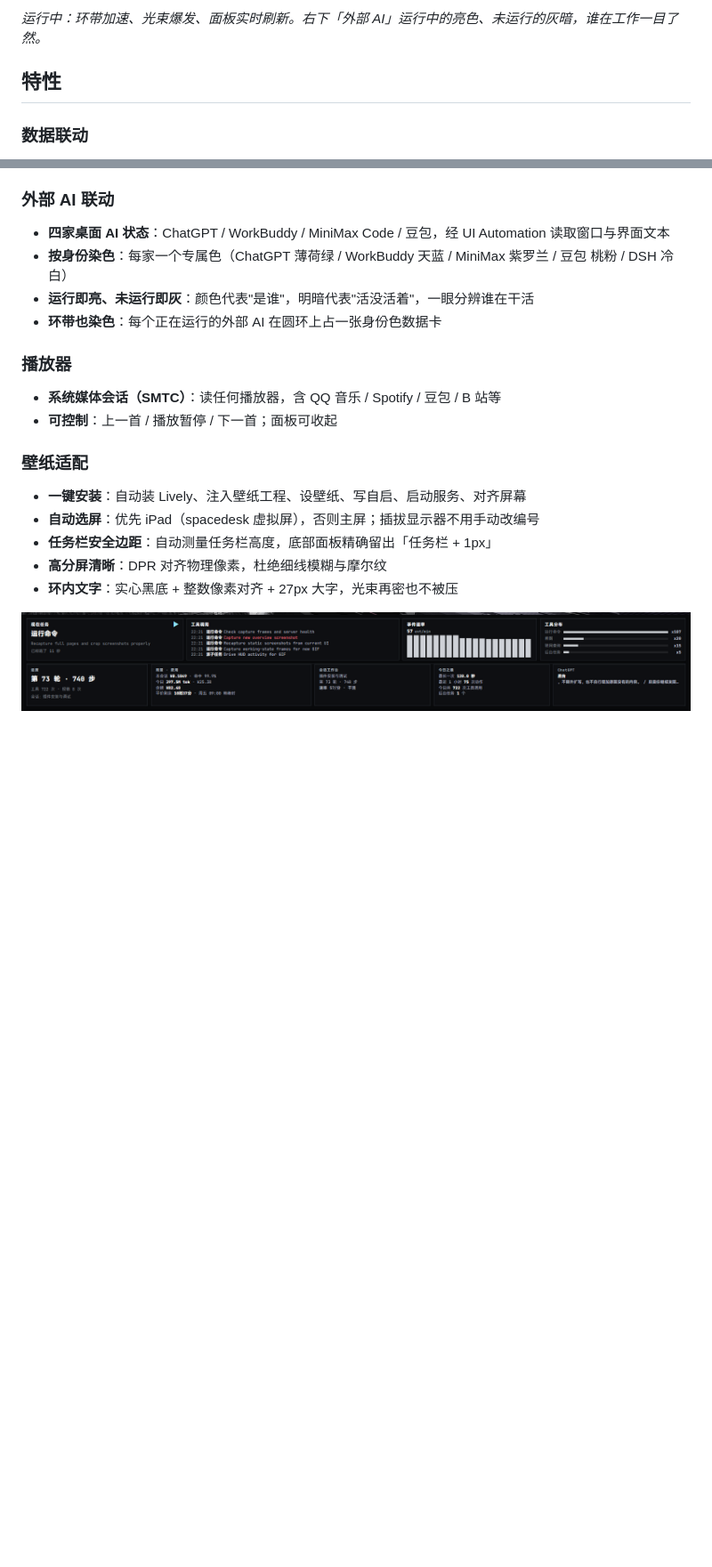
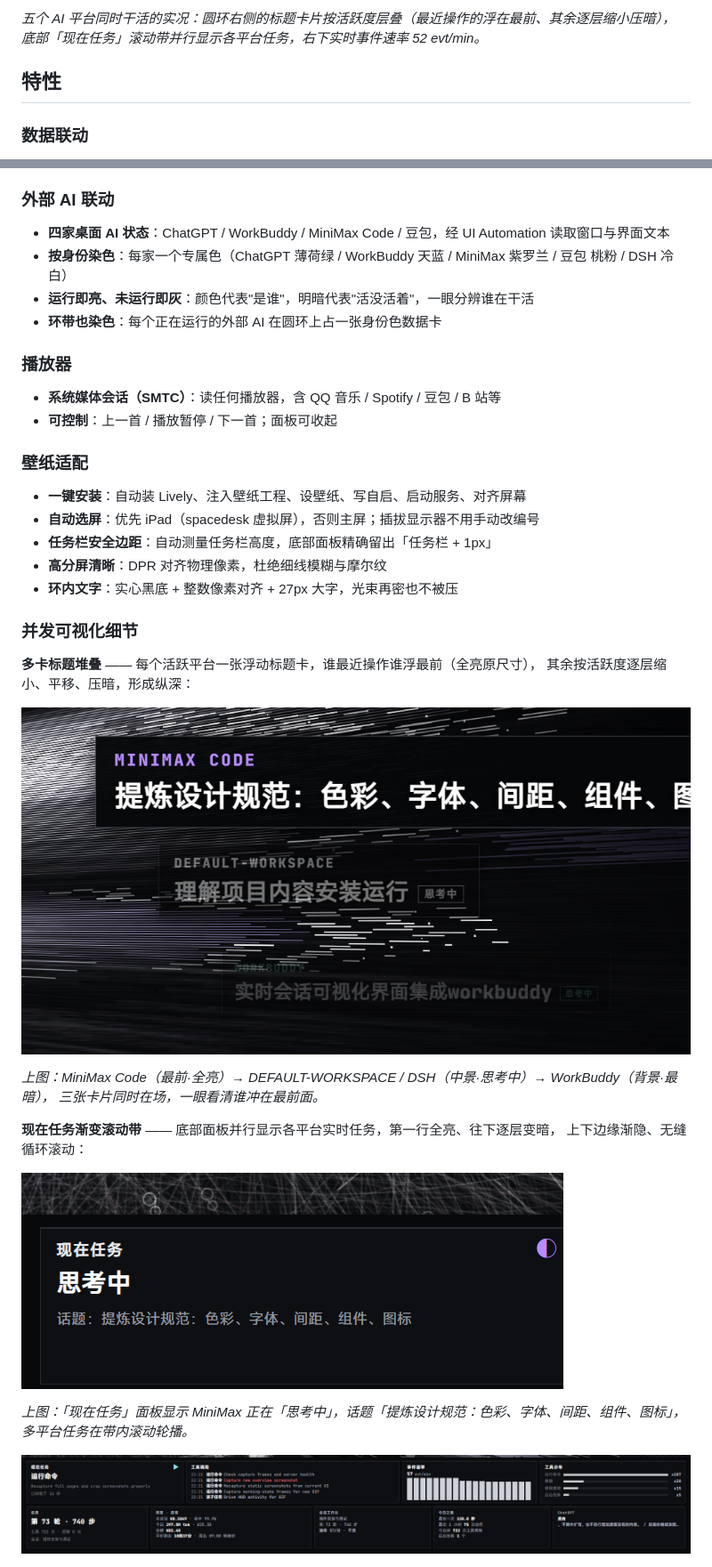
Before and after one commit to b1ub1u/dsh-hud-haloflux-live2, a Markdown page: README.md, 2 parts joined by grey strips. Shown at 89% size. Rendered like a GitHub page; pictures changed too: docs/screenshots/stack-cards.png (added), docs/screenshots/ticker-scroll.png (added); blank space fills up the shorter version.

Commit message:
docs(readme): 用五平台并发实况图作封面，新增多卡堆叠与滚动带局部特写

```diff
--- a/README.md
+++ b/README.md
@@ -16,5 +16,6 @@
 
-*运行中：环带加速、光束爆发、面板实时刷新。右下「外部 AI」运行中的亮色、未运行的灰暗，谁在工作一目了然。*
+*五个 AI 平台同时干活的实况：圆环右侧的标题卡片按活跃度层叠（最近操作的浮在最前、其余逐层缩小压暗），
+底部「现在任务」滚动带并行显示各平台任务，右下实时事件速率 52 evt/min。*
 
 ## 特性
 
@@ -45,6 +46,24 @@
 - **任务栏安全边距**：自动测量任务栏高度，底部面板精确留出「任务栏 + 1px」
 - **高分屏清晰**：DPR 对齐物理像素，杜绝细线模糊与摩尔纹
 - **环内文字**：实心黑底 + 整数像素对齐 + 27px 大字，光束再密也不被压
+
+### 并发可视化细节
+
+**多卡标题堆叠** —— 每个活跃平台一张浮动标题卡，谁最近操作谁浮最前（全亮原尺寸），
+其余按活跃度逐层缩小、平移、压暗，形成纵深：
+
+![多卡标题堆叠](docs/screenshots/stack-cards.png)
+
+*上图：MiniMax Code（最前·全亮）→ DEFAULT-WORKSPACE / DSH（中景·思考中）→ WorkBuddy（背景·最暗），
+三张卡片同时在场，一眼看清谁冲在最前面。*
+
+**现在任务渐变滚动带** —— 底部面板并行显示各平台实时任务，第一行全亮、往下逐层变暗，
+上下边缘渐隐、无缝循环滚动：
+
+![现在任务滚动带](docs/screenshots/ticker-scroll.png)
+
+*上图：「现在任务」面板显示 MiniMax 正在「思考中」，话题「提炼设计规范：色彩、字体、间距、组件、图标」，
+多平台任务在带内滚动轮播。*
 
 ![面板布局](docs/screenshots/panels.png)
 
```
Also changed, not shown: other parts of README.md (+1 -1 lines), 1 other file.
